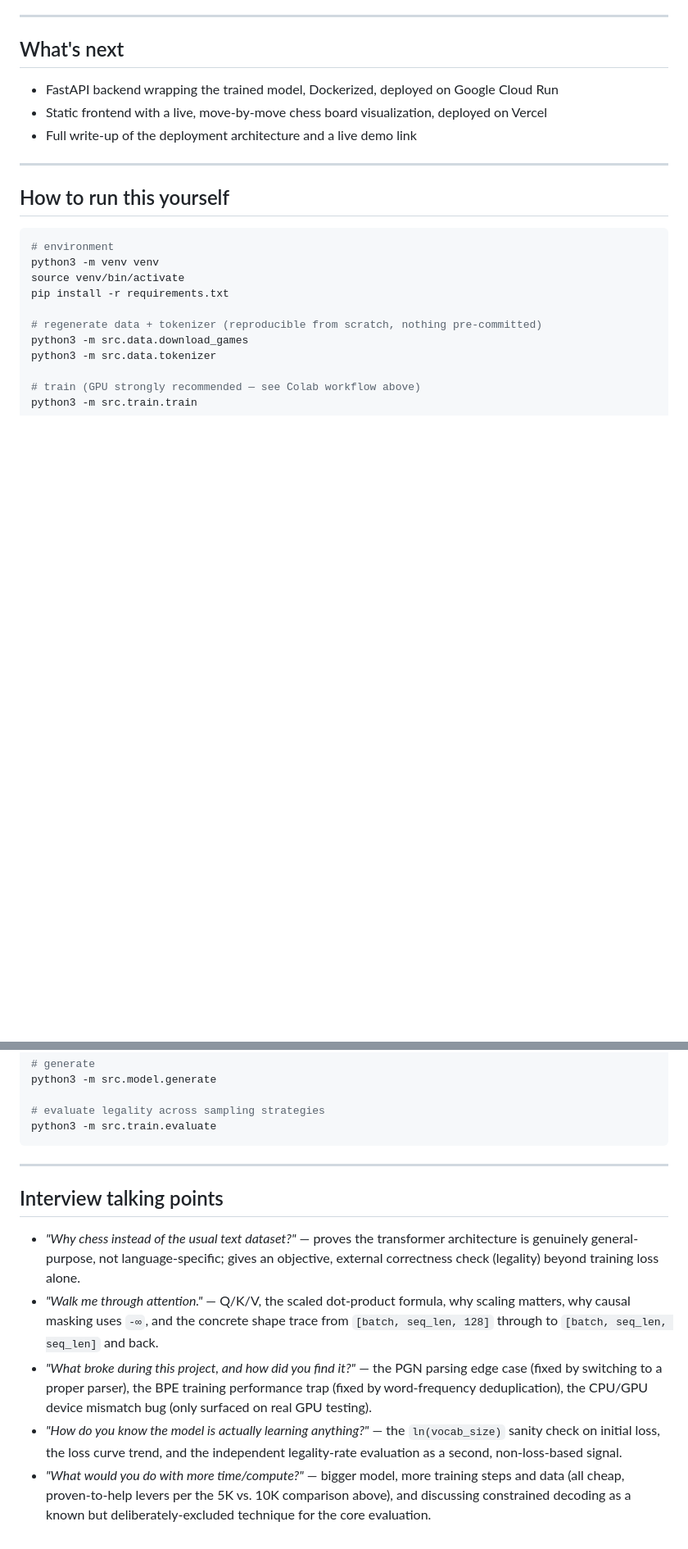
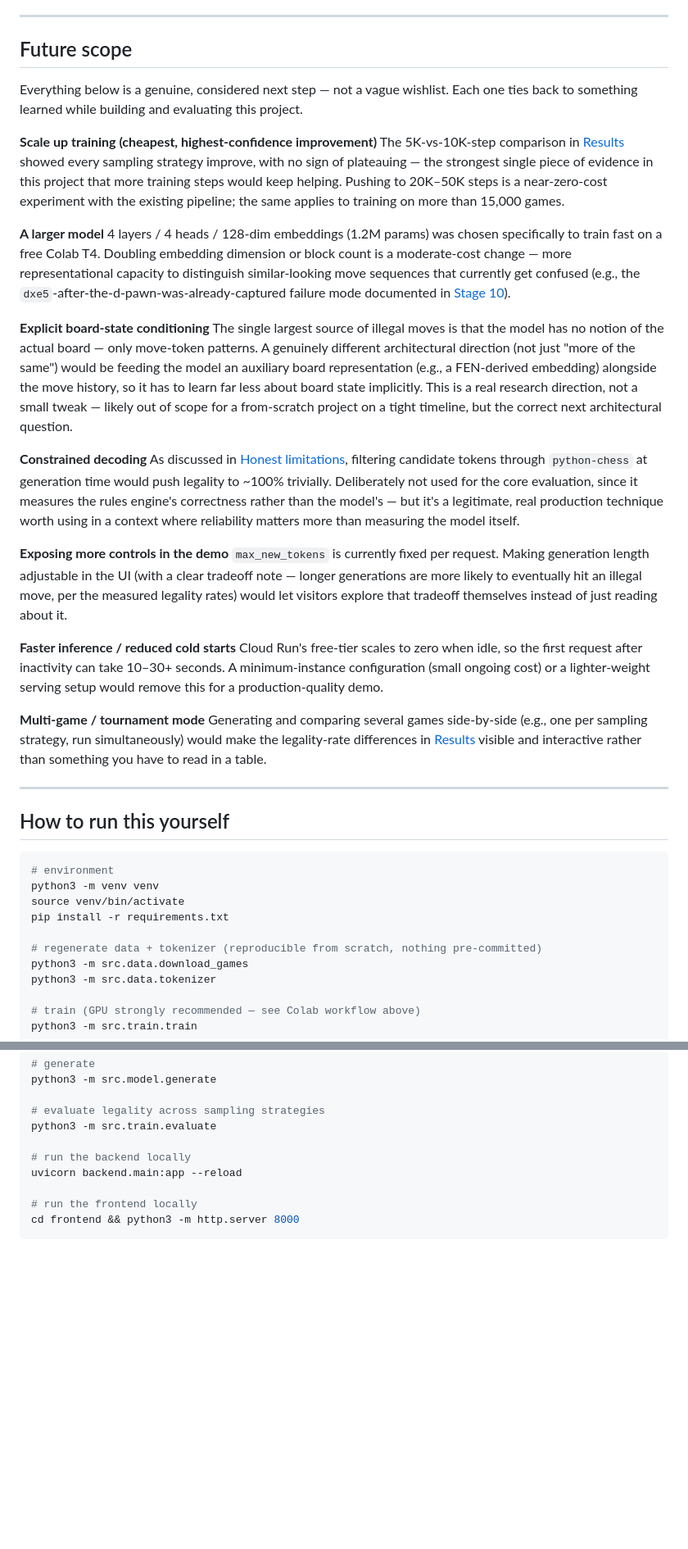
Before and after one commit to pooja26012000/gpt-from-scratch, a Markdown page: README.md, 2 parts joined by grey strips. Shown at 82% size. Drawn GitHub-style; blank space fills up the shorter version.

Commit message:
docs: add live demo link, deployment writeup, and future scope section

````diff
--- a/README.md
+++ b/README.md
@@ -253,11 +274,30 @@ This directly caught a real, interesting failure mode: a generated line included
 
 ---
 
-## What's next
+## Future scope
 
-- FastAPI backend wrapping the trained model, Dockerized, deployed on Google Cloud Run
-- Static frontend with a live, move-by-move chess board visualization, deployed on Vercel
-- Full write-up of the deployment architecture and a live demo link
+Everything below is a genuine, considered next step — not a vague wishlist. Each one ties back to something learned while building and evaluating this project.
+
+**Scale up training (cheapest, highest-confidence improvement)**
+The 5K-vs-10K-step comparison in [Results](#results) showed every sampling strategy improve, with no sign of plateauing — the strongest single piece of evidence in this project that more training steps would keep helping. Pushing to 20K–50K steps is a near-zero-cost experiment with the existing pipeline; the same applies to training on more than 15,000 games.
+
+**A larger model**
+4 layers / 4 heads / 128-dim embeddings (1.2M params) was chosen specifically to train fast on a free Colab T4. Doubling embedding dimension or block count is a moderate-cost change — more representational capacity to distinguish similar-looking move sequences that currently get confused (e.g., the `dxe5`-after-the-d-pawn-was-already-captured failure mode documented in [Stage 10](#stage-10--evaluation)).
+
+**Explicit board-state conditioning**
+The single largest source of illegal moves is that the model has no notion of the actual board — only move-token patterns. A genuinely different architectural direction (not just "more of the same") would be feeding the model an auxiliary board representation (e.g., a FEN-derived embedding) alongside the move history, so it has to learn far less about board state implicitly. This is a real research direction, not a small tweak — likely out of scope for a from-scratch project on a tight timeline, but the correct next architectural question.
+
+**Constrained decoding**
+As discussed in [Honest limitations](#honest-limitations), filtering candidate tokens through `python-chess` at generation time would push legality to ~100% trivially. Deliberately not used for the core evaluation, since it measures the rules engine's correctness rather than the model's — but it's a legitimate, real production technique worth using in a context where reliability matters more than measuring the model itself.
+
+**Exposing more controls in the demo**
+`max_new_tokens` is currently fixed per request. Making generation length adjustable in the UI (with a clear tradeoff note — longer generations are more likely to eventually hit an illegal move, per the measured legality rates) would let visitors explore that tradeoff themselves instead of just reading about it.
+
+**Faster inference / reduced cold starts**
+Cloud Run's free-tier scales to zero when idle, so the first request after inactivity can take 10–30+ seconds. A minimum-instance configuration (small ongoing cost) or a lighter-weight serving setup would remove this for a production-quality demo.
+
+**Multi-game / tournament mode**
+Generating and comparing several games side-by-side (e.g., one per sampling strategy, run simultaneously) would make the legality-rate differences in [Results](#results) visible and interactive rather than something you have to read in a table.
 
 ---
 
@@ -281,14 +321,10 @@ python3 -m src.model.generate
 
 # evaluate legality across sampling strategies
 python3 -m src.train.evaluate
+
+# run the backend locally
+uvicorn backend.main:app --reload
+
+# run the frontend locally
+cd frontend && python3 -m http.server 8000
 ```
-
----
-
-## Interview talking points
-
-- *"Why chess instead of the usual text dataset?"* — proves the transformer architecture is genuinely general-purpose, not language-specific; gives an objective, external correctness check (legality) beyond training loss alone.
-- *"Walk me through attention."* — Q/K/V, the scaled dot-product formula, why scaling matters, why causal masking uses `-∞`, and the concrete shape trace from `[batch, seq_len, 128]` through to `[batch, seq_len, seq_len]` and back.
-- *"What broke during this project, and how did you find it?"* — the PGN parsing edge case (fixed by switching to a proper parser), the BPE training performance trap (fixed by word-frequency deduplication), the CPU/GPU device mismatch bug (only surfaced on real GPU testing).
-- *"How do you know the model is actually learning anything?"* — the `ln(vocab_size)` sanity check on initial loss, the loss curve trend, and the independent legality-rate evaluation as a second, non-loss-based signal.
-- *"What would you do with more time/compute?"* — bigger model, more training steps and data (all cheap, proven-to-help levers per the 5K vs. 10K comparison above), and discussing constrained decoding as a known but deliberately-excluded technique for the core evaluation.
````
Also changed, not shown: other parts of README.md (+33 -12 lines).
